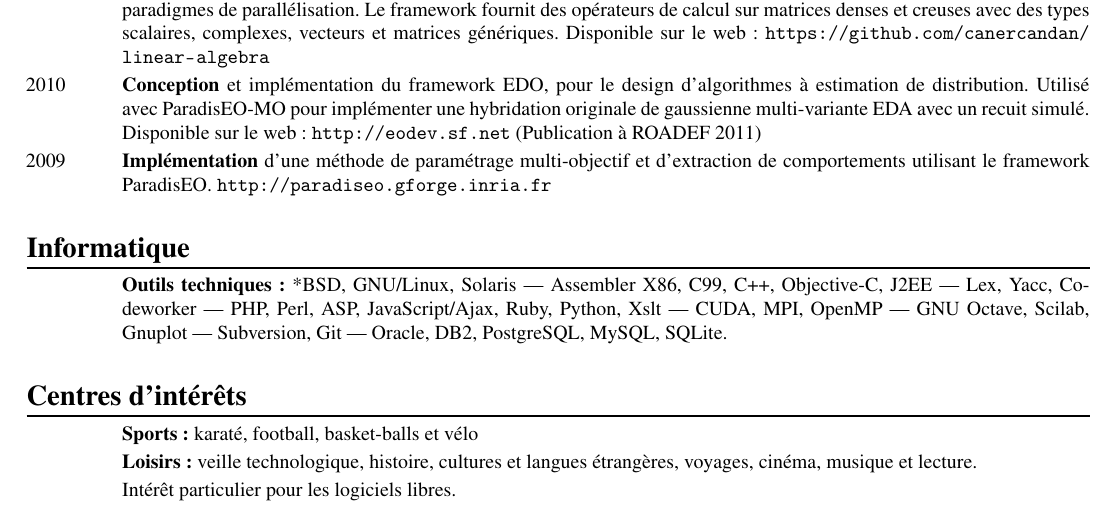
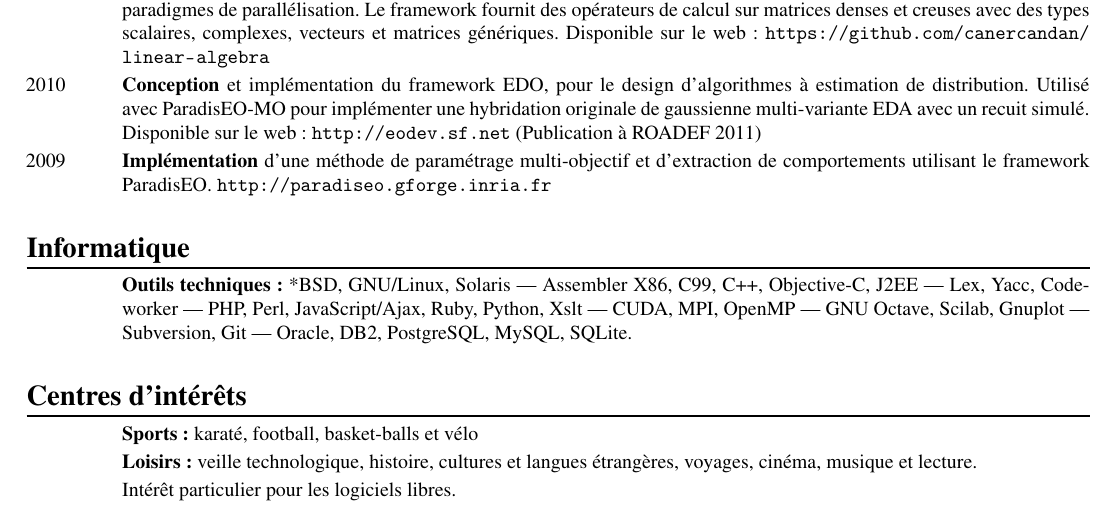
Before and after one commit to canercandan/resume, a LaTeX CV (fr-resume.tex, which reads resume.tex): part of the page, cut so that both start at the same text. Compiled offline with pdfLaTeX.

Commit message:
* removed asp from resume

```diff
--- a/resume.tex
+++ b/resume.tex
@@ -205,7 +205,7 @@ website: \url{http://caner.candan.fr}\\
   *BSD, GNU/Linux, Solaris —
   Assembler X86, C99, C++, Objective-C, J2EE —
   Lex, Yacc, Codeworker —
-  PHP, Perl, ASP, JavaScript/Ajax, Ruby, Python, Xslt —
+  PHP, Perl, JavaScript/Ajax, Ruby, Python, Xslt —
   CUDA, MPI, OpenMP —
   GNU Octave, Scilab, Gnuplot —
   Subversion, Git —
```
